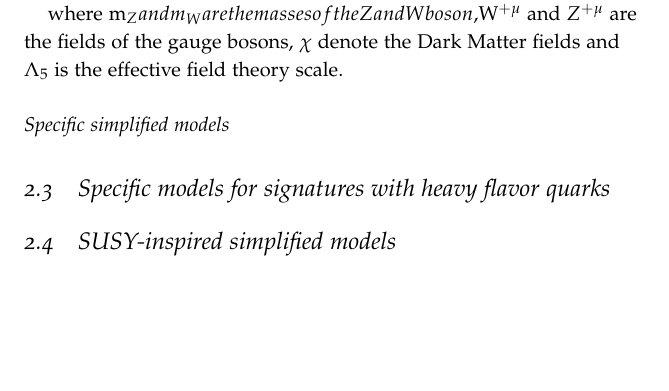
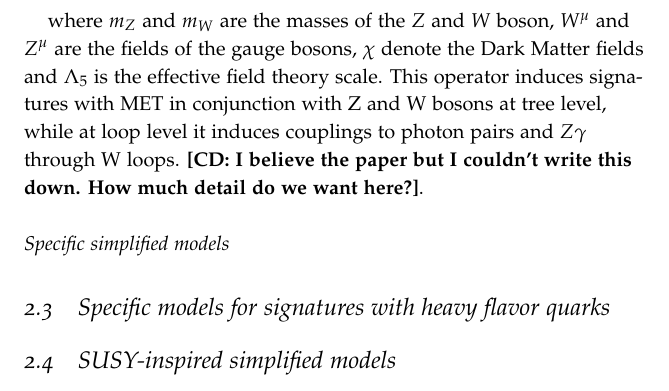
Before and after one commit to LHC-DMWG/DMF-EarlyRun2Models-whitepaper, a LaTeX book (doc/doc.tex, which reads doc/tex/EWSpecificModels.tex): part of page 10 of 16, cut so that both start at the same text, the shorter picture padded with empty space. Compiled offline with pdfLaTeX.

Commit message:
More updates on EW models, now it even compiles
git-svn-id: svn+ssh://svn.cern.ch/reps/LHCDMF/trunk@34 4525493e-7705-40b1-a816-d608a930855b

```diff
--- a/doc/tex/EWSpecificModels.tex
+++ b/doc/tex/EWSpecificModels.tex
@@ -158,14 +165,11 @@ Following the notation of
+where $m_Z$ and $m_W$ are the masses of the $Z$ and $W$ boson, $W^{\mu}$ and $Z^{\mu}$
+are the fields of the gauge bosons, $\chi$ denote the Dark Matter fields
+and $\Lambda_5$ is the effective field theory scale. This operator
+induces signatures with MET in conjunction with Z and W bosons at tree level,
+while at loop level it induces couplings to photon pairs and $Z \gamma$ through W loops.
+\textbf{[CD: I believe the paper but I couldn't write this down. How much detail do we want here?]}.
 
 
-
-The dimension 5 benchmark models from this category for Dirac DM have a Lagrangian
-that includes terms such as:
-
-\textbf{[CD: insert Lagrangian terms from 1212.3352]}.
-
-where m_Z and m_W are the masses of the Z and W boson, $W^{+\mu}$ and $Z^{+\mu}$
-are the fields of the gauge bosons, $\chi$ denote the Dark Matter fields
-and $\Lambda_5$ is the effective field theory scale.
 
 
 
```
Also changed, not shown: doc/doc.pdf, doc/tex/EWSpecificModels.tex (13 more changed lines).
